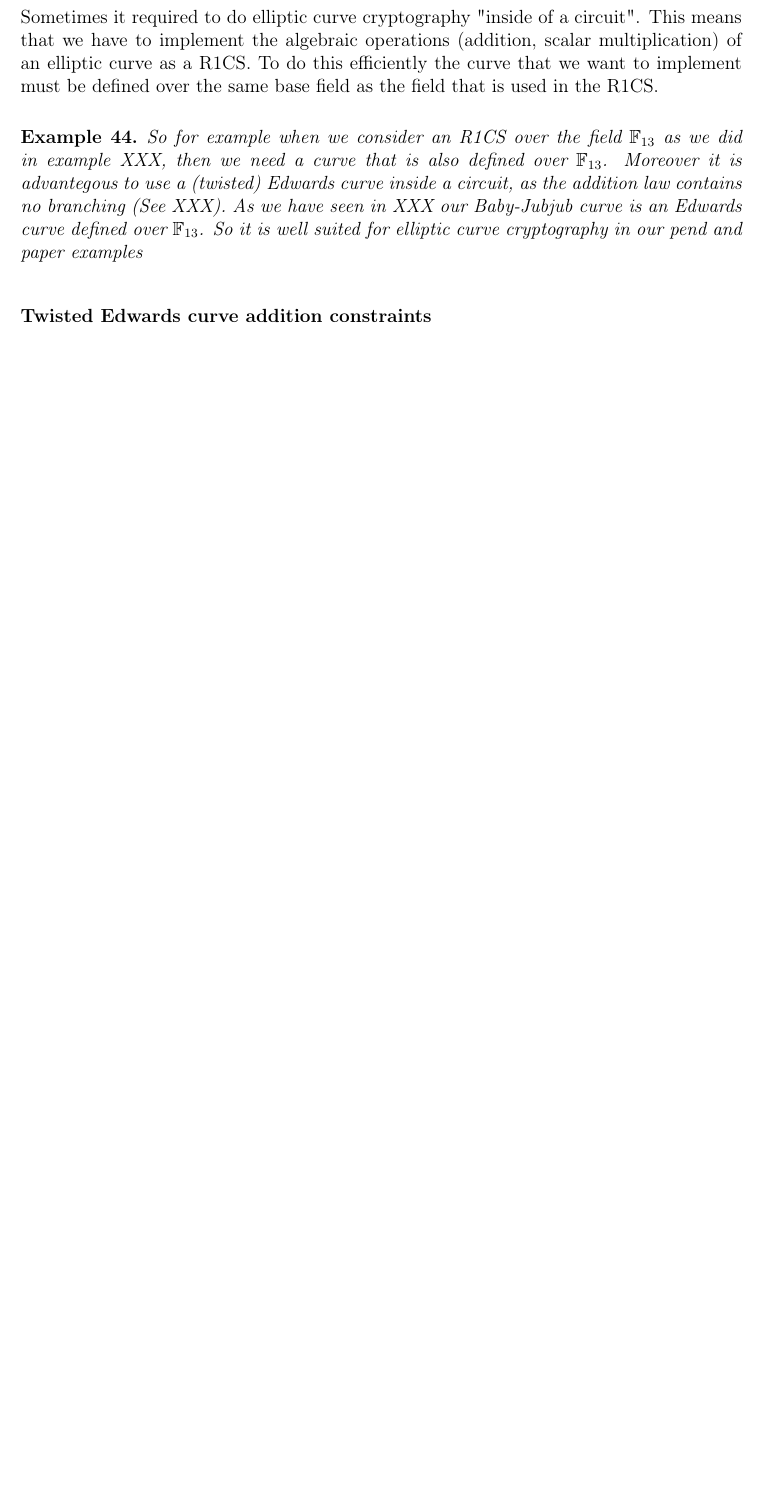
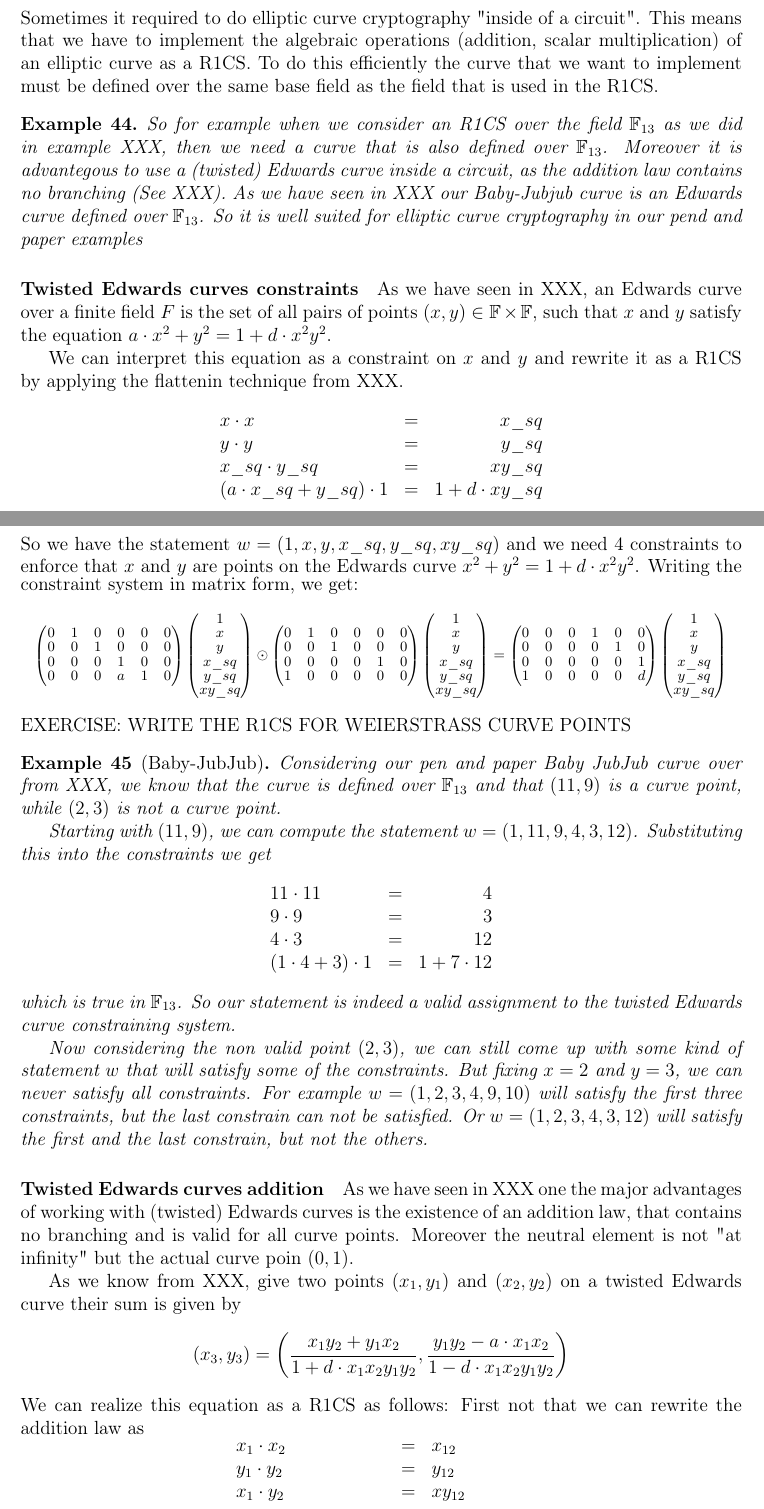
Before and after one commit to LeastAuthority/moonmath-manual, a LaTeX thesis (main-moonmath.tex, which reads chapters/computational-models-moonmath.tex): part of page 59 of 65 before the commit and two parts of pages 59 and 60 of 67 after it, the two joined at a grey line, cut so that both start at the same text, the shorter picture padded with empty space. The pictures show the PDF file main-moonmath.pdf that the author committed with the source.

Commit message:
r1cs for curve stuff

```diff
--- a/chapters/computational-models-moonmath.tex
+++ b/chapters/computational-models-moonmath.tex
@@ -537,6 +537,7 @@ mid_2 \; AND \; in_3 &=& out_1
 \end{array}
 $$
 So we have the statement $w=(1,in_1,in_2,in_3, mid_1, mid_2,out_1)$, $6$ boolean constraints for the variables, $2$ constraints for the $2$ $AND$ operations and $1$ constraint for the $NOT$ operation.
+\subsection{Conditional branching}
 
 \subsubsection{UintX}
 As we know circuits are not defined over integers but over finite fields instead. We therefore have no notation of integers in circuits. However on computers we also not use integers natively but Uint's instead.
@@ -548,5 +549,77 @@ Sometimes it required to do elliptic curve cryptography "inside of a circuit". T
 So for example when we consider an R1CS over the field $\F_{13}$ as we did in example XXX, then we need a curve that is also defined over $\F_{13}$. Moreover it is advantegous to use a (twisted) Edwards curve inside a circuit, as the addition law contains no branching (See XXX). As we have seen in XXX our Baby-Jubjub curve is an Edwards curve defined over $\F_{13}$. So it is well suited for elliptic curve cryptography in our pend and paper examples
 \end{example}
 
-\paragraph{Twisted Edwards curve addition constraints}
+\paragraph{Twisted Edwards curves constraints} As we have seen in XXX, an Edwards curve over a finite field $F$ is the set of all pairs of points $(x,y)\in \F\times \F$, such that $x$ and $y$ satisfy the equation $a\cdot x^2+y^2= 1+d\cdot x^2y^2$.
 
+We can interpret this equation as a constraint on $x$ and $y$ and rewrite it as a R1CS by applying the flattenin technique from XXX.
+$$
+\begin{array}{lcr}
+x \cdot x &=& x\_sq\\
+y \cdot y &=& y\_sq\\
+x\_sq \cdot y\_sq &=& xy\_sq\\
+(a\cdot x\_sq+y\_sq)\cdot 1 &=& 1+d\cdot xy\_sq
+\end{array}
+$$
+So we have the statement $w=(1,x,y,x\_sq, y\_sq, xy\_sq)$ and we need 4 constraints to enforce that $x$ and $y$ are points on the Edwards curve $x^2+y^2= 1+d\cdot x^2y^2$. Writing the constraint system in matrix form, we get:
+\begingroup
+    \fontsize{9pt}{9pt}\selectfont
+$$
+\begin{pmatrix}
+0 & 1 & 0 & 0 & 0 & 0 \\
+0 & 0 & 1 & 0 & 0 & 0 \\
+0 & 0 & 0 & 1 & 0 & 0 \\
+0 & 0 & 0 & a & 1 & 0
+\end{pmatrix} \begin{pmatrix} 1 \\ x \\ y \\ x\_sq \\ y\_sq \\ xy\_sq \end{pmatrix}\odot
+\begin{pmatrix}
+0 & 1 & 0 & 0 & 0 & 0 \\
+0 & 0 & 1 & 0 & 0 & 0 \\
+0 & 0 & 0 & 0 & 1 & 0 \\
+1 & 0 & 0 & 0 & 0 & 0
+\end{pmatrix}  \begin{pmatrix} 1 \\ x \\ y \\ x\_sq \\ y\_sq \\ xy\_sq \end{pmatrix} =
+\begin{pmatrix}
+0 & 0 & 0 & 1 & 0 & 0 \\
+0 & 0 & 0 & 0 & 1 & 0 \\
+0 & 0 & 0 & 0 & 0 & 1 \\
+1 & 0 & 0 & 0 & 0 & d
+\end{pmatrix} \begin{pmatrix} 1 \\ x \\ y \\ x\_sq \\ y\_sq \\ xy\_sq \end{pmatrix}
+$$
+\endgroup
+EXERCISE: WRITE THE R1CS FOR WEIERSTRASS CURVE POINTS
+\begin{example}[Baby-JubJub]
+Considering our pen and paper Baby JubJub curve over from XXX, we know that the curve is defined over $\F_{13}$ and that $(11,9)$ is a curve point, while $(2,3)$ is not a curve point.
+
+Starting with $(11,9)$, we can compute the statement $w=(1,11,9,4,3,12)$. Substituting this into the constraints we get
+$$
+\begin{array}{lcr}
+11 \cdot 11 &=& 4\\
+9 \cdot 9 &=& 3\\
+4 \cdot 3 &=& 12\\
+(1\cdot 4+3)\cdot 1 &=& 1+7\cdot 12
+\end{array}
+$$
+which is true in $\F_{13}$. So our statement is indeed a valid assignment to the twisted Edwards curve constraining system.
+
+Now considering the non valid point $(2,3)$, we can still come up with some kind of statement $w$ that will satisfy some of the constraints. But fixing $x=2$ and $y=3$, we can never satisfy all constraints. For example $w=(1,2,3,4,9,10)$ will satisfy the first three constraints, but the last constrain can not be satisfied. Or $w=(1,2,3,4,3,12)$ will satisfy the first and the last constrain, but not the others.
+\end{example}
+\paragraph{Twisted Edwards curves addition} As we have seen in XXX one the major advantages of working with (twisted) Edwards curves is the existence of an addition law, that contains no branching and is valid for all curve points. Moreover the neutral element is not "at infinity" but the actual curve poin $(0,1)$.
+
+As we know from XXX, give two points $(x_1,y_1)$ and $(x_2,y_2)$ on a twisted Edwards curve their sum is given by
+$$
+(x_3,y_3) = \left(\frac{x_1y_2+y_1x_2}{1+d\cdot x_1x_2y_1y_2}, \frac{y_1y_2-a\cdot x_1x_2}{1-d\cdot x_1x_2y_1y_2}\right)
+$$
+% https://z.cash/technology/jubjub/
+We can realize this equation as a R1CS as follows: First not that we can rewrite the addition law as
+$$
+\begin{array}{lcl}
+x_1\cdot x_2 &=& x_{12}\\
+y_1\cdot y_2 &=& y_{12}\\
+x_1\cdot y_2 &=& xy_{12}\\
+y_1\cdot x_2 &=& yx_{12}\\
+x_{12}\cdot y_{12} &=& xy_{1212}\\
+x_3\cdot (1+d\cdot xy_{1212}) &=& xy_{12}+yx_{12}\\
+y_3\cdot (1-d\cdot xy_{1212}) &=& y_{12}-a\cdot x_{12}
+\end{array}
+$$
+So we have the statement $w=(1,x_1,y_1,x_2,y_2,x_3,y_3,x_{12},y_{12},xy_{12},yx_{12},xy_{1212})$ and we need 7 constraints to enforce that $(x_1,y_1)+(x_2,y_2)=(x_3,y_3)$
+\begin{example}[Baby-JubJub]
+Considering our pen and paper Baby JubJub curve over from XXX. We recall from XXX that $(11,9)$ is a generator for the large prime order subgroup. We therefor already know from XXX that
@@ -552,0 +630,2 @@ So for example when we consider an R1CS over the field $\F_{13}$ as we did in ex
+11\cdot 7 &=& 12\\
+9\cdot 8 &=& 7\\
@@ -552,0 +637,16 @@ So for example when we consider an R1CS over the field $\F_{13}$ as we did in ex
+\end{array}
+$$
+\end{example}
+
+\paragraph{Twisted Edwards curves inversion} Similar to elliptic curves in Weierstrass form, inversion is cheap on Edwards curve as the negative of a curve point $-(x,y)$ is given by $(-x,y)$. So a curve point $(x_2,y_2)$ is the additive inverse of another curve point $(x_1,y_1)$ precisely if the equation $(x_1,y_1) = (-x_2,y_2)$ holds. We can write this as
+$$
+\begin{array}{lcl}
+x_1 \cdot 1 &=& -x_2 \\
+y_1 \cdot 1 &=& y_2
+\end{array}
+$$
+We therefor have a statement of the form $w=(1,x_1,y_1,x_2,y_2)$ and can write the constraints into a matrix equation as
+$$
+\begin{pmatrix}
+0 & 1 & 0 & 0 & 0 \\
+0 & 0 & 1 & 0 & 0
@@ -553,3 +660,8 @@ So for example when we consider an R1CS over the field $\F_{13}$ as we did in ex
+0 & 0 & 0 & 0 & 1
+\end{pmatrix} \begin{pmatrix} 1 \\ x_1 \\ y_1 \\ x_2 \\ y_2 \end{pmatrix}
+$$
+
+\paragraph{Twisted Edwards curves scalar multiplication}
 
 \paragraph{Curve Cycles} A particulary interesting case with far reaching implication is the situation when we have two curve $E_1$ and $E_2$, such that the scalar field of curve $E_1$ is the base field of curve $E_2$ and vice versa. In that case it is possible to implement the group laws of one curve in circuits defined over the scalar field of the other curve.
 
```
Also changed, not shown: main-moonmath.pdf, chapters/computational-models-moonmath.tex (16 more changed lines).
